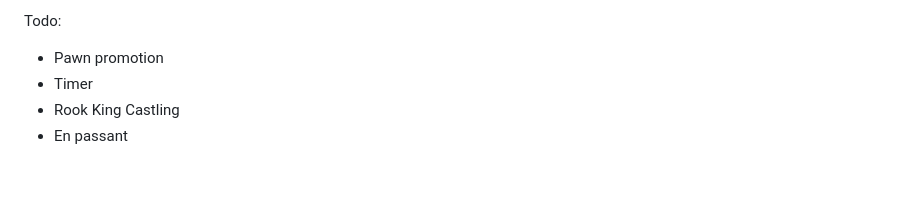
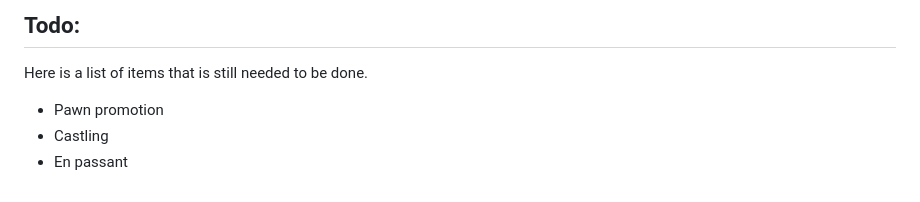
Before and after one commit to jeffdelara/chessgame, a Markdown page: README.md, the part around the change printed below. GitHub-like rendering.

```diff
--- a/README.md
+++ b/README.md
@@ -14,6 +29,7 @@ Current features:
 
-Todo:
+## Todo:
+Here is a list of items that is still needed to be done.
+
 - Pawn promotion
-- Timer
-- Rook King Castling
+- Castling
 - En passant
```
Also changed, not shown: other parts of README.md (+21 -6 lines), images/checkmate.png (added), images/sample-pic.png (added), 1 other file.
